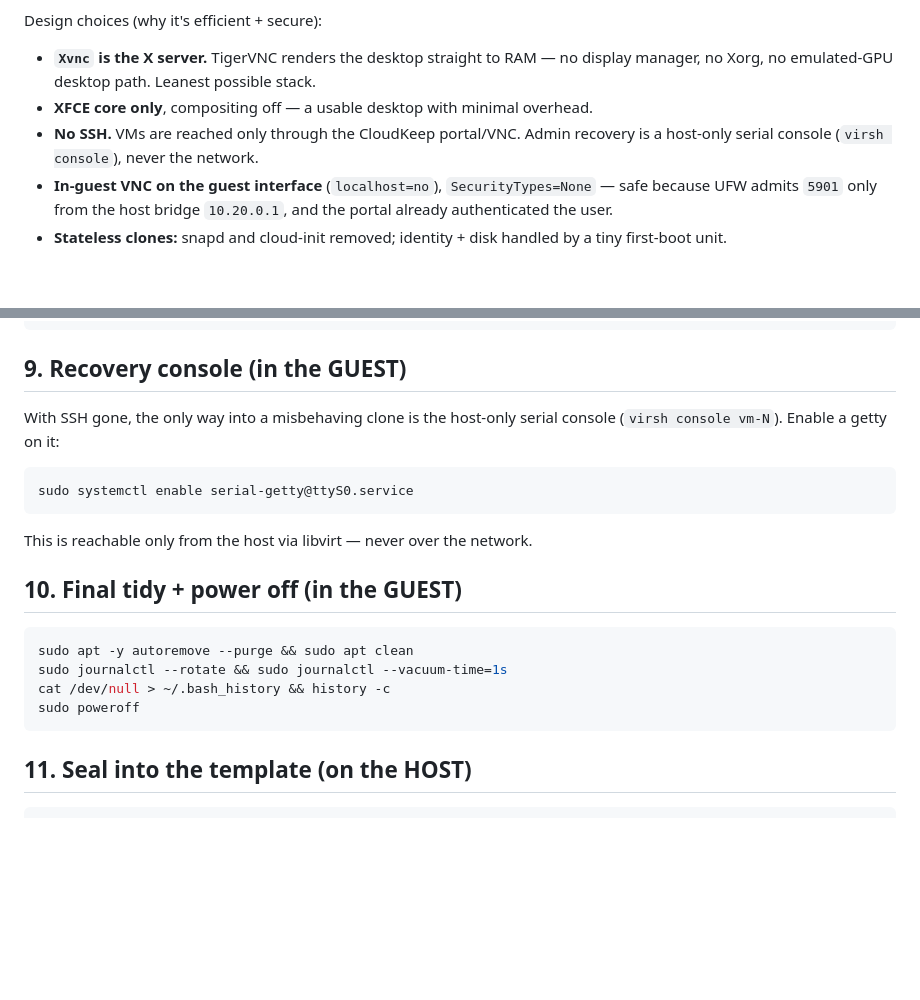
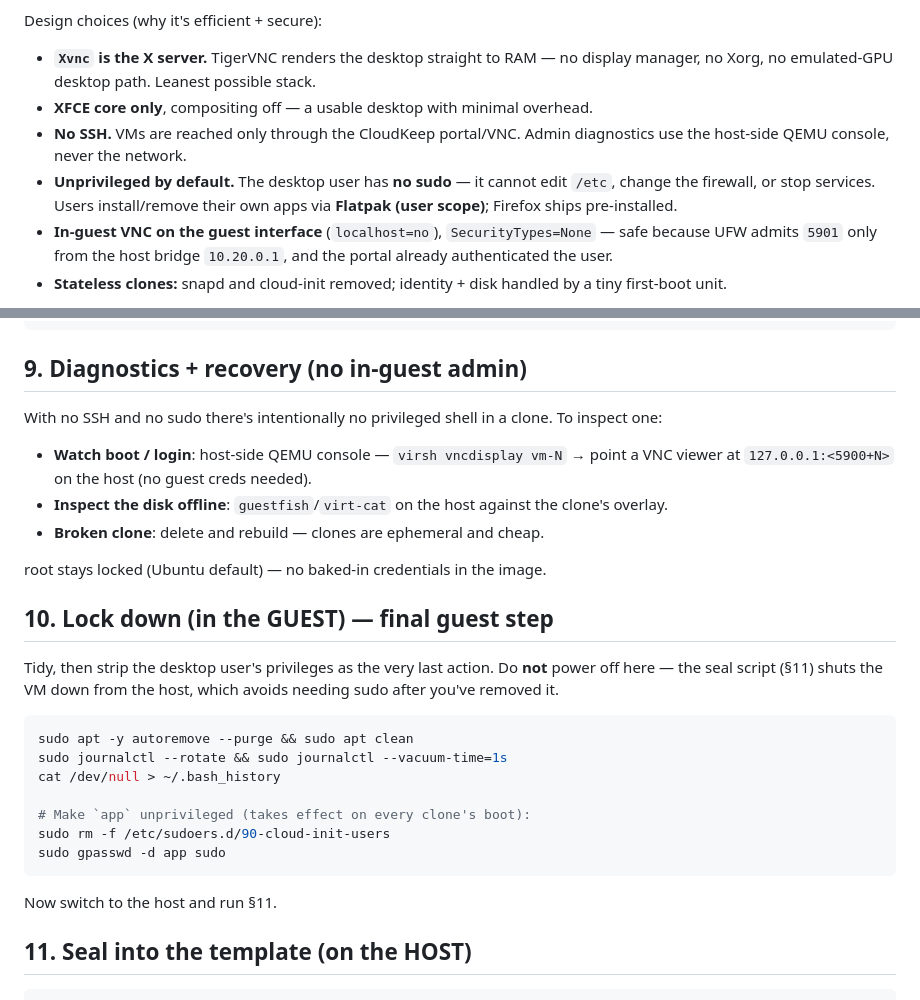
Before and after one commit to charlijj/CloudKeep, a Markdown page: sys/GOLDEN-IMAGE.md, 2 parts joined by grey strips. Rendered like a GitHub page; blank space fills up the shorter version.

````diff
--- a/sys/GOLDEN-IMAGE.md
+++ b/sys/GOLDEN-IMAGE.md
@@ -9,7 +9,10 @@ Design choices (why it's efficient + secure):
   display manager, no Xorg, no emulated-GPU desktop path. Leanest possible stack.
 - **XFCE core only**, compositing off — a usable desktop with minimal overhead.
 - **No SSH.** VMs are reached only through the CloudKeep portal/VNC. Admin
-  recovery is a host-only serial console (`virsh console`), never the network.
+  diagnostics use the host-side QEMU console, never the network.
+- **Unprivileged by default.** The desktop user has **no sudo** — it cannot edit
+  `/etc`, change the firewall, or stop services. Users install/remove their own
+  apps via **Flatpak (user scope)**; Firefox ships pre-installed.
 - **In-guest VNC on the guest interface** (`localhost=no`), `SecurityTypes=None`
   — safe because UFW admits `5901` only from the host bridge `10.20.0.1`, and the
   portal already authenticated the user.
@@ -235,25 +271,35 @@ EOF
 sudo systemctl enable cloudkeep-firstboot.service
 ```
 
-## 9. Recovery console (in the GUEST)
+## 9. Diagnostics + recovery (no in-guest admin)
 
-With SSH gone, the only way into a misbehaving clone is the host-only serial
-console (`virsh console vm-N`). Enable a getty on it:
+With no SSH and no sudo there's intentionally no privileged shell in a clone.
+To inspect one:
+- **Watch boot / login**: host-side QEMU console — `virsh vncdisplay vm-N` →
+  point a VNC viewer at `127.0.0.1:<5900+N>` on the host (no guest creds needed).
+- **Inspect the disk offline**: `guestfish`/`virt-cat` on the host against the
+  clone's overlay.
+- **Broken clone**: delete and rebuild — clones are ephemeral and cheap.
 
-```bash
-sudo systemctl enable serial-getty@ttyS0.service
-```
+root stays locked (Ubuntu default) — no baked-in credentials in the image.
 
-This is reachable only from the host via libvirt — never over the network.
+## 10. Lock down (in the GUEST) — final guest step
 
-## 10. Final tidy + power off (in the GUEST)
+Tidy, then strip the desktop user's privileges as the very last action. Do
+**not** power off here — the seal script (§11) shuts the VM down from the host,
+which avoids needing sudo after you've removed it.
 
 ```bash
 sudo apt -y autoremove --purge && sudo apt clean
 sudo journalctl --rotate && sudo journalctl --vacuum-time=1s
-cat /dev/null > ~/.bash_history && history -c
-sudo poweroff
+cat /dev/null > ~/.bash_history
+
+# Make `app` unprivileged (takes effect on every clone's boot):
+sudo rm -f /etc/sudoers.d/90-cloud-init-users
+sudo gpasswd -d app sudo
 ```
+
+Now switch to the host and run §11.
 
 ## 11. Seal into the template (on the HOST)
 
````
Also changed, not shown: other parts of sys/GOLDEN-IMAGE.md (+57 -21 lines).
